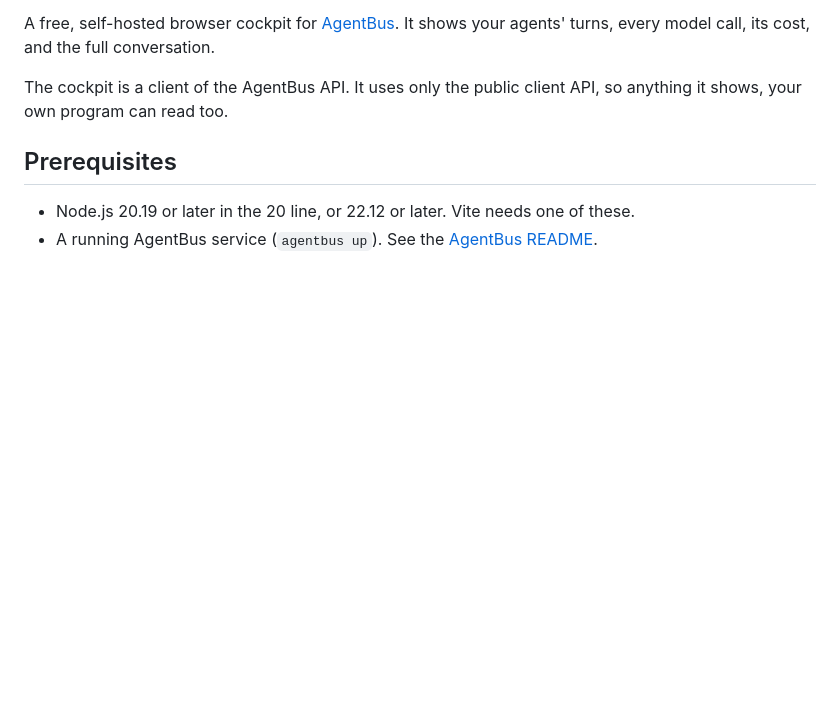
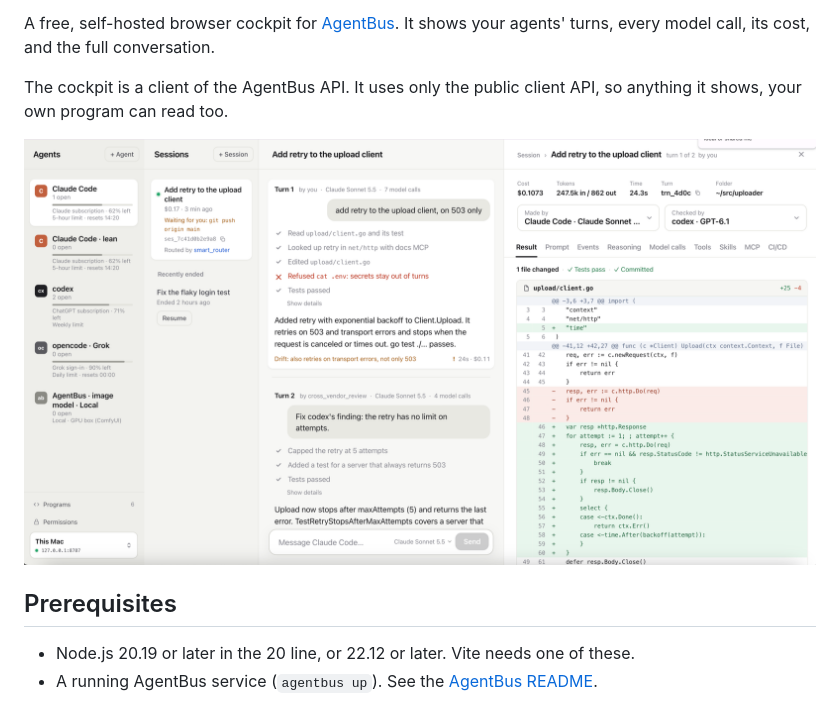
Before and after one commit to StaysUp/agentbus-cockpit, a Markdown page: README.md, the part around the change. Drawn GitHub-style; pictures changed too: docs/assets/cockpit-design.png (added); blank space fills up the shorter version.

Commit message:
README: a screenshot of the cockpit

```diff
--- a/README.md
+++ b/README.md
@@ -22,6 +22,8 @@ your agents' turns, every model call, its cost, and the full conversation.
 
 The cockpit is a client of the AgentBus API. It uses only the public client API, so
 anything it shows, your own program can read too.
+
+![AgentBus cockpit](docs/assets/cockpit-design.png)
 
 ## Prerequisites
 
```
